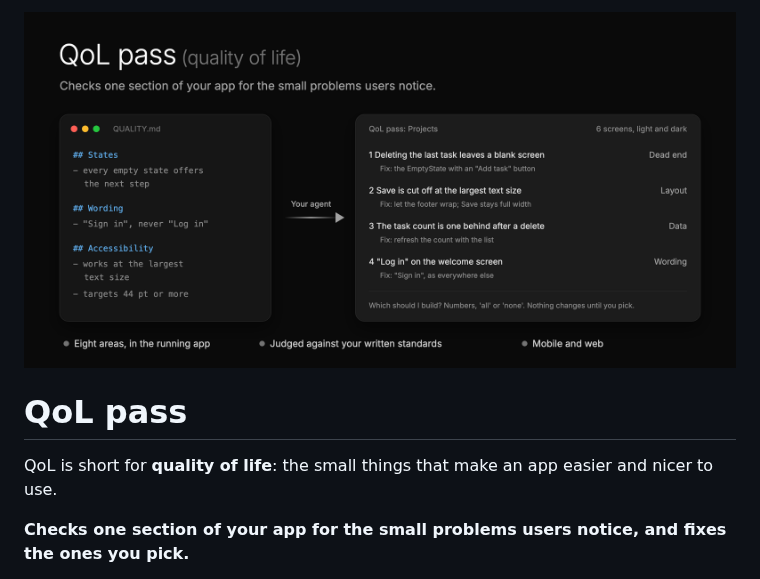
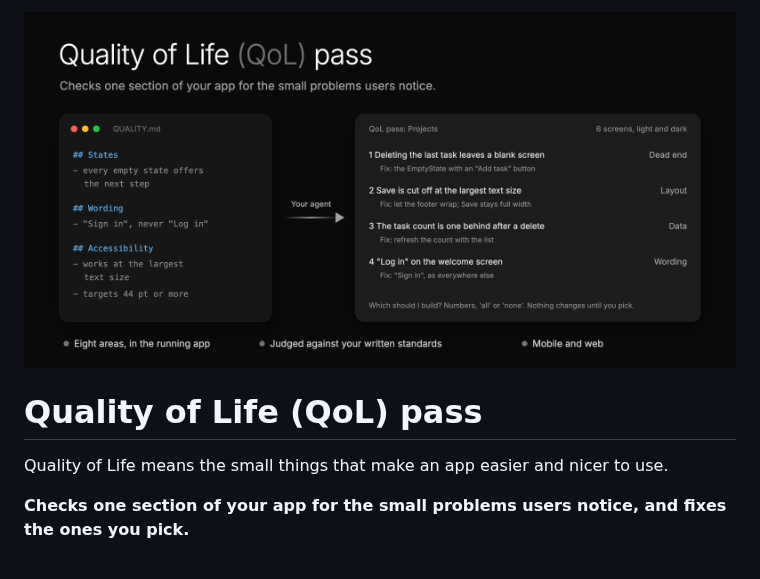
Before and after one commit to matthewzammit/skills, a Markdown page: skills/qol-pass/README.md, the part around one of its changes. Drawn GitHub-style; pictures changed too: assets/qol-pass.png.

Commit message:
qol-pass: Quality of Life (QoL) first, the short form second
Home page table and section, the skill page title, the skill description
and the banner title.

```diff
--- a/skills/qol-pass/README.md
+++ b/skills/qol-pass/README.md
@@ -3,8 +3,8 @@
 </p>
 
-# QoL pass
+# Quality of Life (QoL) pass
 
-QoL is short for **quality of life**: the small things that make an app easier and nicer to use.
+Quality of Life means the small things that make an app easier and nicer to use.
 
 **Checks one section of your app for the small problems users notice, and fixes the ones you pick.**
 
```
Also changed, not shown: other parts of skills/qol-pass/README.md (+1 -1 lines), skills/qol-pass/SKILL.md (+2 -2 lines), 2 other files.
